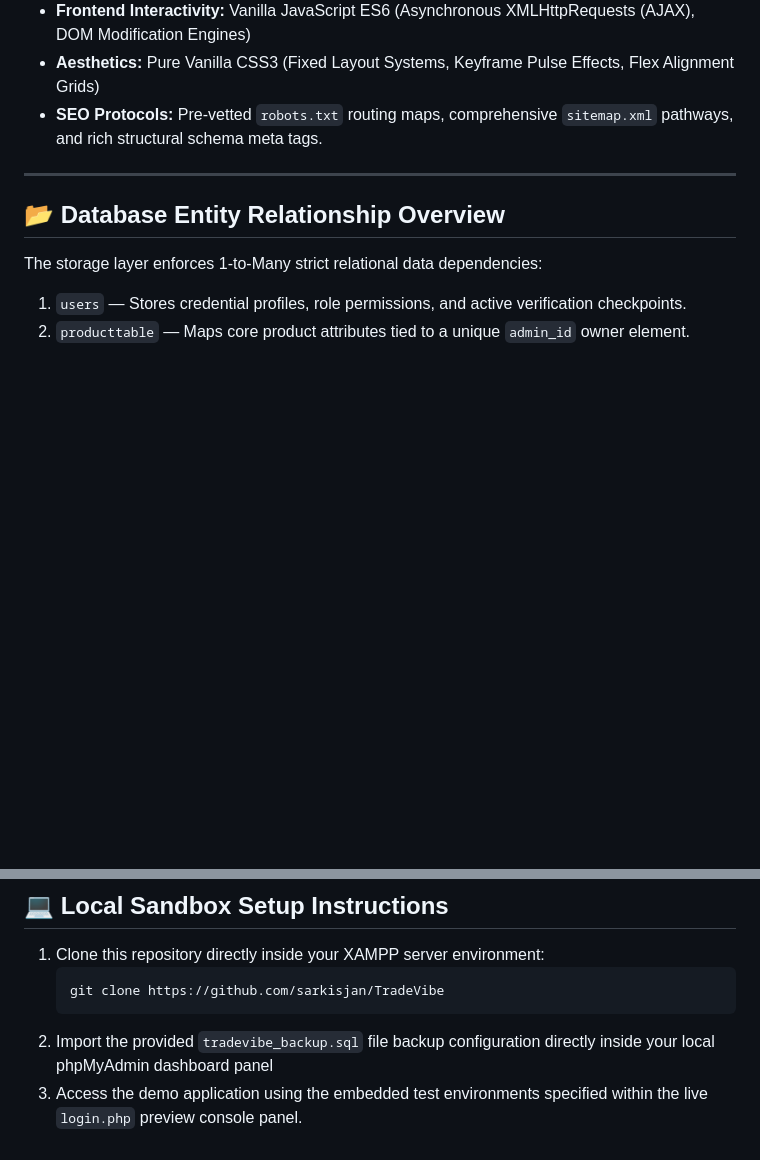
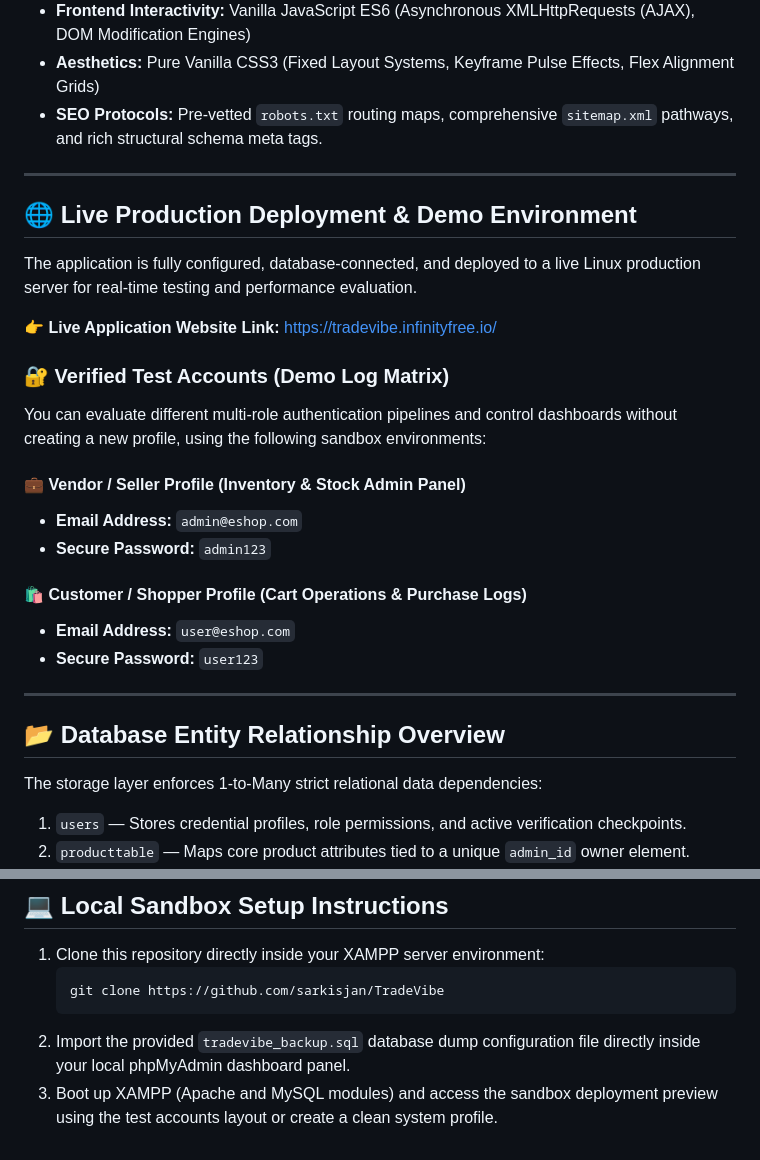
Before and after one commit to sarkisjan/TradeVibe, a Markdown page: README.md, 2 parts joined by grey strips. GitHub-like rendering; blank space fills up the shorter version.

Commit message:
Docs: Integrated core live web production link layout boundaries and authenticated demo credentials

````diff
--- a/README.md
+++ b/README.md
@@ -27,6 +27,28 @@ This platform operates as a dynamic ecosystem supporting three distinct user aut
 
 ---
 
+## 🌐 Live Production Deployment & Demo Environment
+
+The application is fully configured, database-connected, and deployed to a live Linux production server for real-time testing and performance evaluation.
+
+👉 **Live Application Website Link:** [https://tradevibe.infinityfree.io/](https://tradevibe.infinityfree.io/)
+
+### 🔐 Verified Test Accounts (Demo Log Matrix)
+
+You can evaluate different multi-role authentication pipelines and control dashboards without creating a new profile, using the following sandbox environments:
+
+#### 💼 Vendor / Seller Profile (Inventory & Stock Admin Panel)
+
+- **Email Address:** `admin@eshop.com`
+- **Secure Password:** `admin123`
+
+#### 🛍 Customer / Shopper Profile (Cart Operations & Purchase Logs)
+
+- **Email Address:** `user@eshop.com`
+- **Secure Password:** `user123`
+
+---
+
 ## 📂 Database Entity Relationship Overview
 
 The storage layer enforces 1-to-Many strict relational data dependencies:
@@ -44,5 +66,5 @@ The storage layer enforces 1-to-Many strict relational data dependencies:
    ```bash
    git clone https://github.com/sarkisjan/TradeVibe
    ```
-2. Import the provided `tradevibe_backup.sql` file backup configuration directly inside your local phpMyAdmin dashboard panel
-3. Access the demo application using the embedded test environments specified within the live `login.php` preview console panel.
+2. Import the provided `tradevibe_backup.sql` database dump configuration file directly inside your local phpMyAdmin dashboard panel.
+3. Boot up XAMPP (Apache and MySQL modules) and access the sandbox deployment preview using the test accounts layout or create a clean system profile.
````
